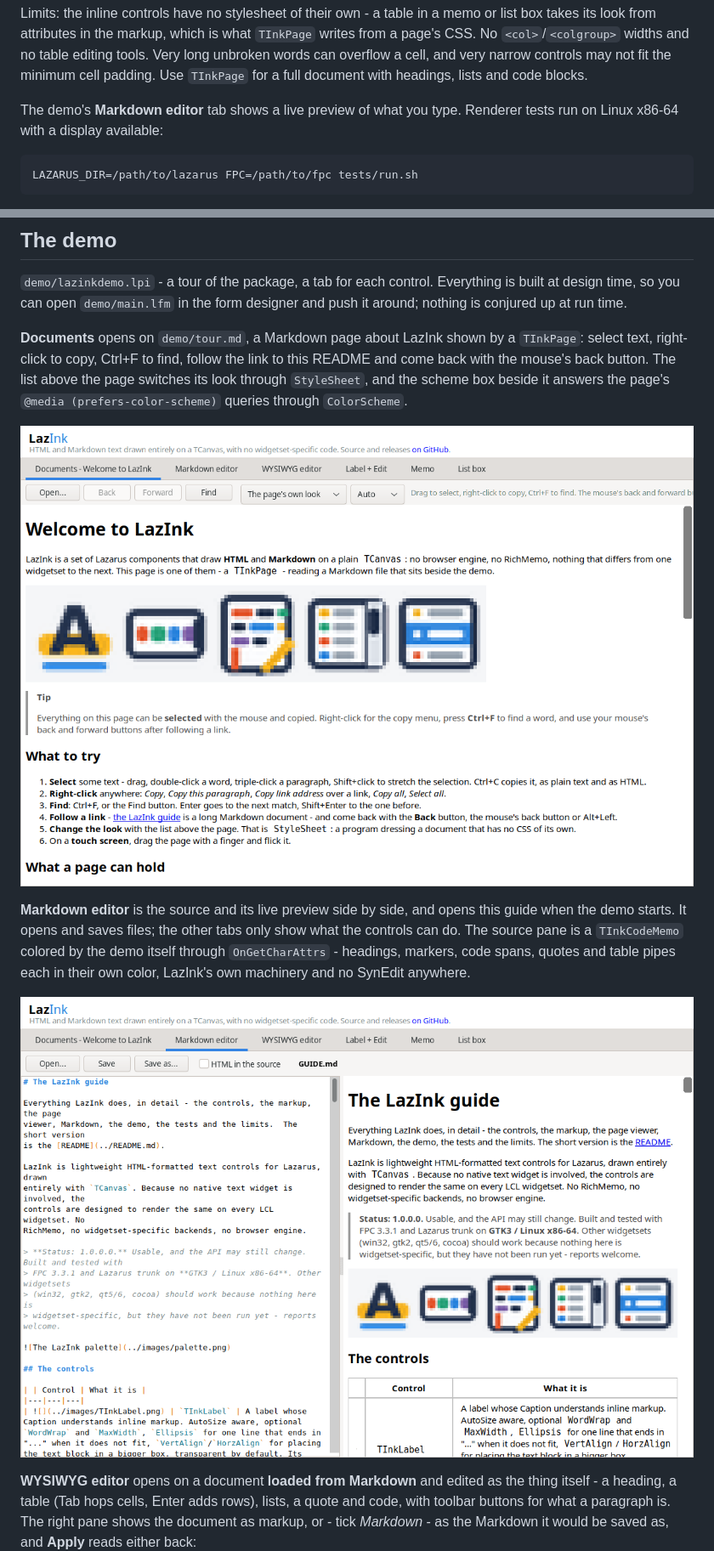
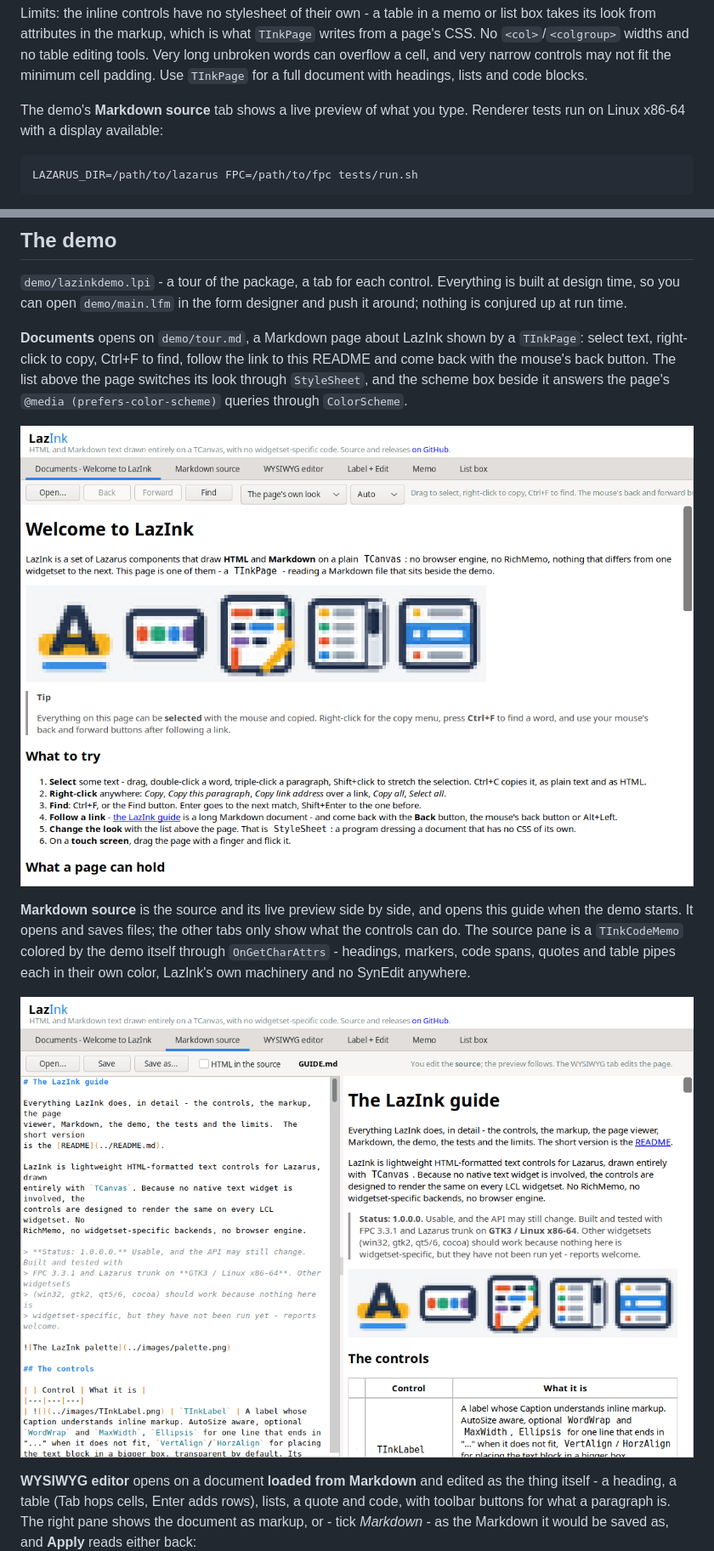
Before and after one commit to TonyStone31/LazInk, a Markdown page: docs/GUIDE.md, 2 parts joined by grey strips. Shown at 85% size. GitHub-like rendering; pictures changed too: images/demo-documents.png, images/demo-markdown.png.

````diff
--- a/docs/GUIDE.md
+++ b/docs/GUIDE.md
@@ -413,7 +413,7 @@ table editing tools.  Very long unbroken words can overflow a cell, and very
 narrow controls may not fit the minimum cell padding.  Use `TInkPage` for a
 full document with headings, lists and code blocks.
 
-The demo's **Markdown editor** tab shows a live preview of what you type.
+The demo's **Markdown source** tab shows a live preview of what you type.
 Renderer tests run on Linux x86-64 with a display available:
 
 ```sh
@@ -438,7 +438,7 @@ answers the page's `@media (prefers-color-scheme)` queries through
 
 ![The Documents tab](../images/demo-documents.png)
 
-**Markdown editor** is the source and its live preview side by side, and opens
+**Markdown source** is the source and its live preview side by side, and opens
 this guide when the demo starts. It opens and saves files; the other tabs
 only show what the controls can do.  The source pane is a `TInkCodeMemo`
 colored by the demo itself through `OnGetCharAttrs` - headings, markers,
````
Also changed, not shown: other parts of docs/GUIDE.md (+1 -1 lines), demo/tour.md (+1 -1 lines), images/demo-editor.png, images/demo-labeledit.png, images/demo-listbox.png, images/demo-memo.png, 2 other files.
